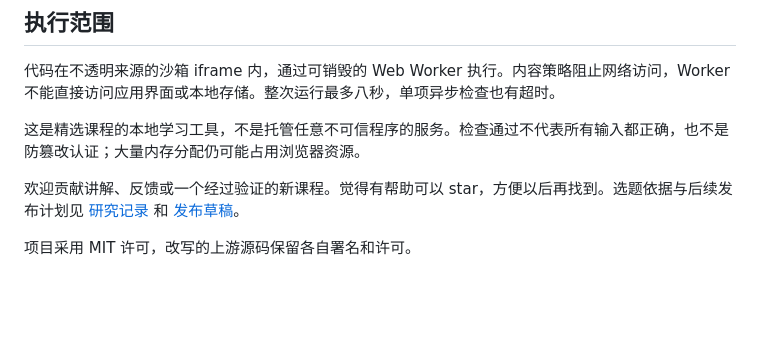
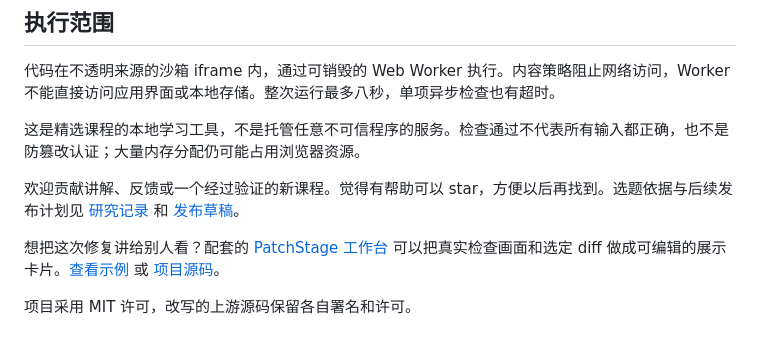
Before and after one commit to kunkun-11/tiny-source-lab, a Markdown page: README.zh-CN.md, the part around the change. Drawn GitHub-style; blank space fills up the shorter version.

```diff
--- a/README.zh-CN.md
+++ b/README.zh-CN.md
@@ -56,4 +56,6 @@ npm run build
 
 欢迎贡献讲解、反馈或一个经过验证的新课程。觉得有帮助可以 star，方便以后再找到。选题依据与后续发布计划见 [研究记录](docs/RESEARCH.md) 和 [发布草稿](docs/LAUNCH.md)。
 
+想把这次修复讲给别人看？配套的 [PatchStage 工作台](https://kunkun-11.github.io/patchstage/) 可以把真实检查画面和选定 diff 做成可编辑的展示卡片。[查看示例](https://kunkun-11.github.io/patchstage/samples/example-card.png) 或 [项目源码](https://github.com/kunkun-11/patchstage)。
+
 项目采用 MIT 许可，改写的上游源码保留各自署名和许可。
```
Also changed, not shown: README.md (+2 -0 lines), public/share-card.png (added), 1 other file.
